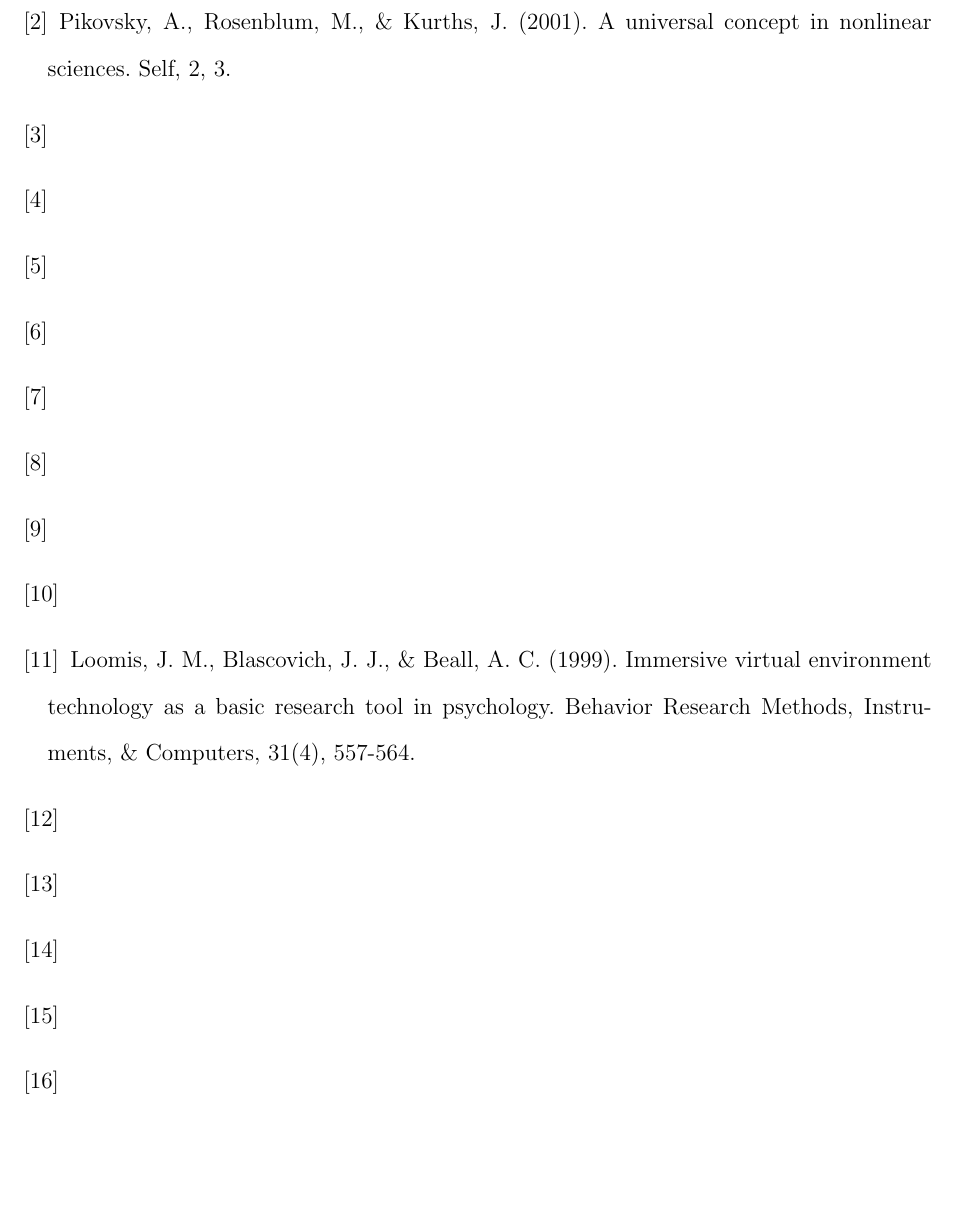
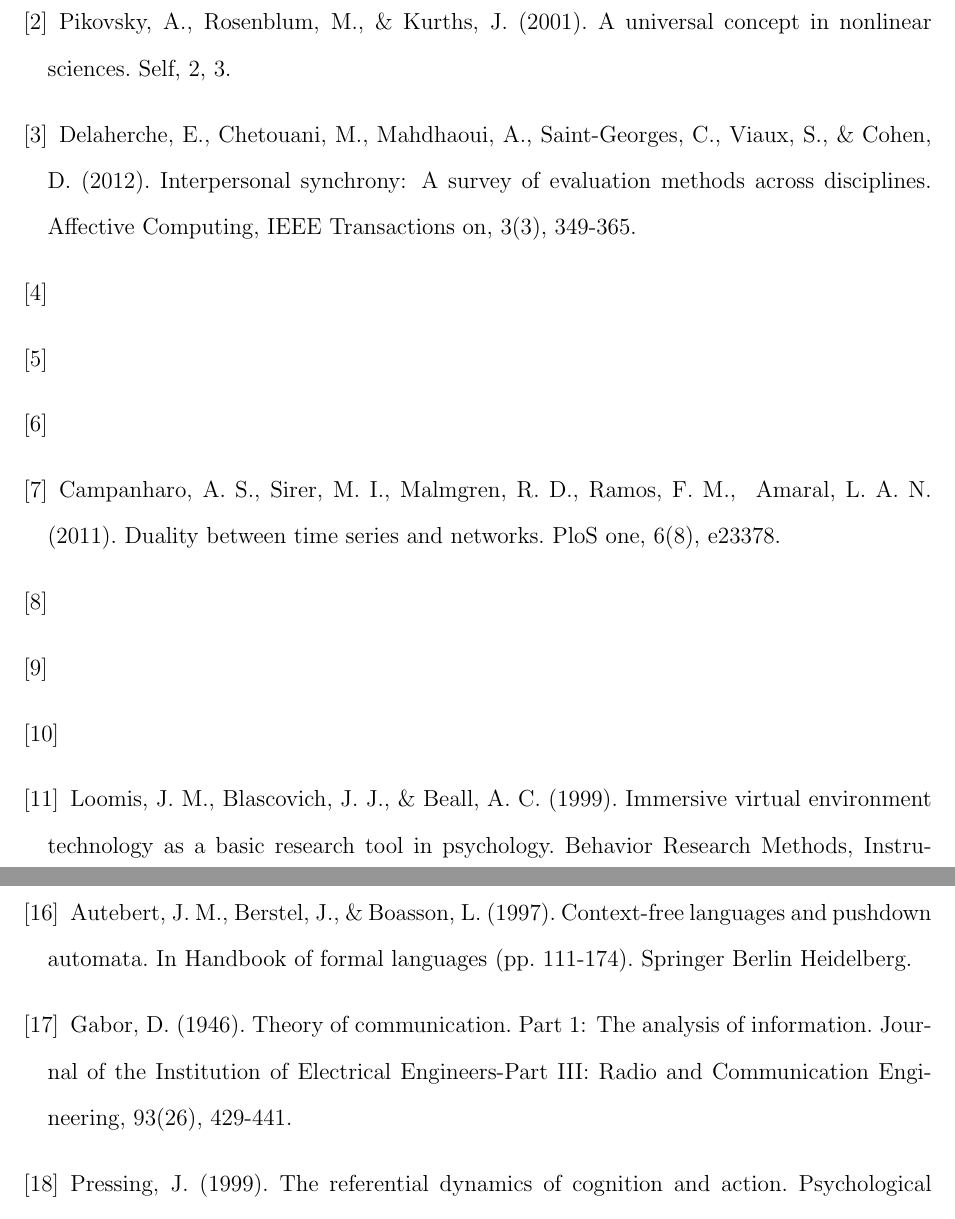
Before and after one commit to howonlee/thesis, a LaTeX document (project.tex): part of page 12 of 13 before the commit and two parts of pages 12 and 13 of 13 after it, the two joined at a grey line, cut so that both start at the same text, the shorter picture padded with empty space. Compiled offline with pdfLaTeX.

Commit message:
more citations will end up being needed when they are needed

```diff
--- a/project.tex
+++ b/project.tex
@@ -244,10 +244,12 @@ Here, we will do some exploration on one of the real VR time series samples, and
   \bibitem{physsync}
     Pikovsky, A., Rosenblum, M., \& Kurths, J. (2001). A universal concept in nonlinear sciences. Self, 2, 3.
   \bibitem{socialsync}
+    Delaherche, E., Chetouani, M., Mahdhaoui, A., Saint-Georges, C., Viaux, S., \& Cohen, D. (2012). Interpersonal synchrony: A survey of evaluation methods across disciplines. Affective Computing, IEEE Transactions on, 3(3), 349-365.
   \bibitem{coop}
   \bibitem{rapport}
   \bibitem{goals}
   \bibitem{campanharo}
+    Campanharo, A. S., Sirer, M. I., Malmgren, R. D., Ramos, F. M., & Amaral, L. A. N. (2011). Duality between time series and networks. PloS one, 6(8), e23378.
   \bibitem{multigraph}
   \bibitem{manual}
   \bibitem{manualval}
@@ -257,7 +259,10 @@ Here, we will do some exploration on one of the real VR time series samples, and
   \bibitem{poincaremap}
   \bibitem{hrv1}
   \bibitem{hrv2}
+  \bibitem{pushdown}
+    Autebert, J. M., Berstel, J., \& Boasson, L. (1997). Context-free languages and pushdown automata. In Handbook of formal languages (pp. 111-174). Springer Berlin Heidelberg.
   \bibitem{gabor}
+    Gabor, D. (1946). Theory of communication. Part 1: The analysis of information. Journal of the Institution of Electrical Engineers-Part III: Radio and Communication Engineering, 93(26), 429-441.
   \bibitem{pressing}
     Pressing, J. (1999). The referential dynamics of cognition and action. Psychological Review, 106(4), 714.
   \bibitem{repp}
```
Also changed, not shown: project.tex (2 more changed lines).
